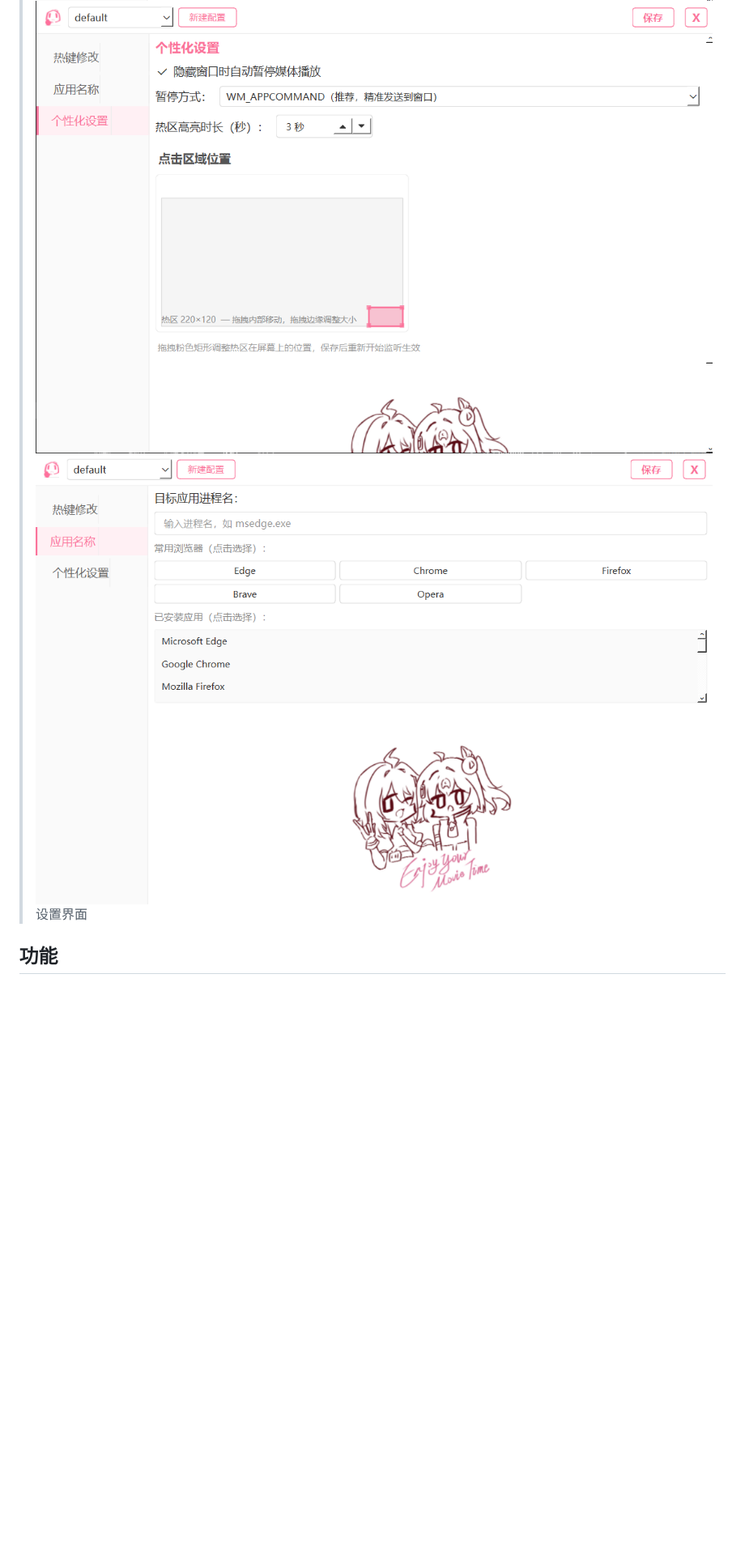
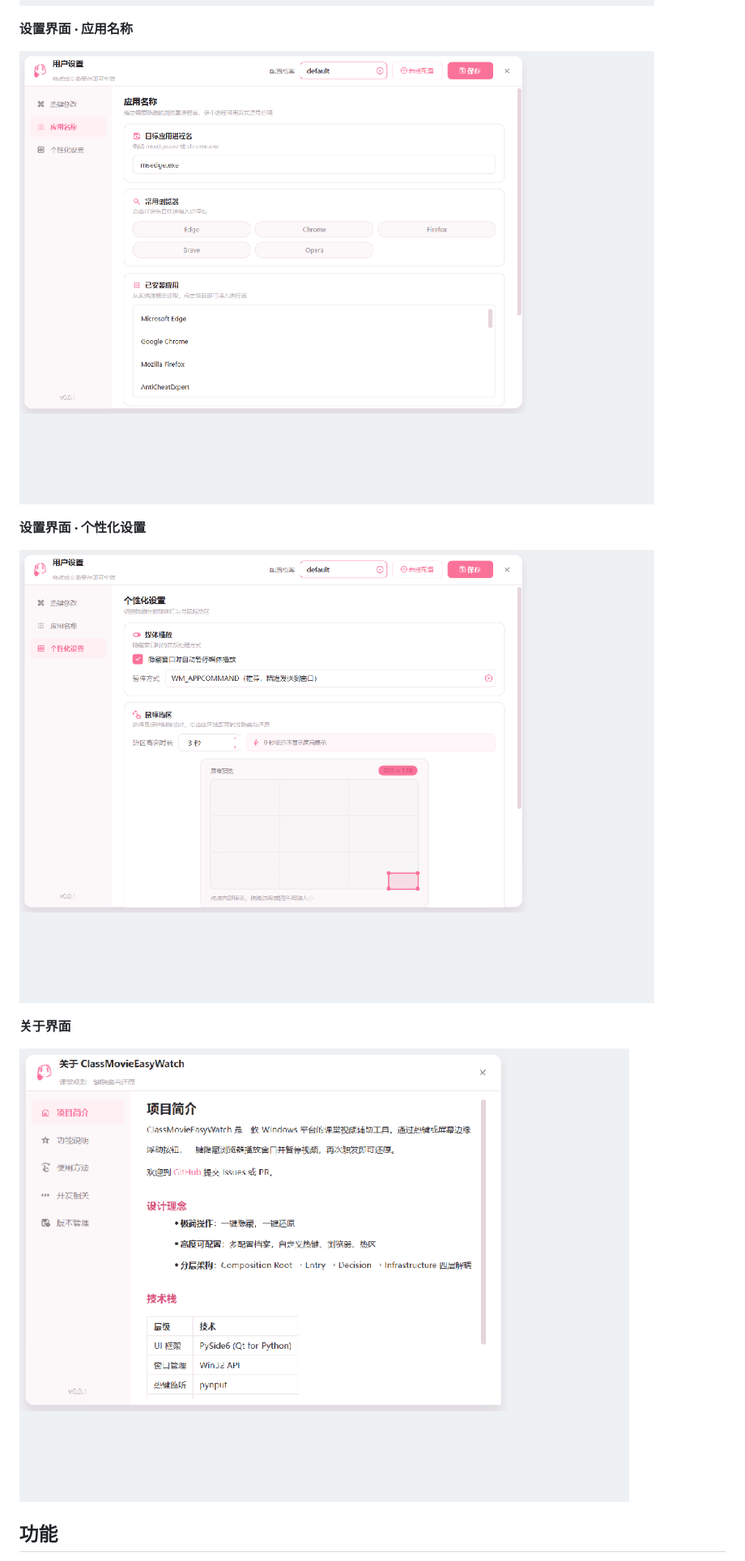
Before and after one commit to Imgreenhand/ClassMovieEasyWatch, a Markdown page: README.md, the part around one of its changes. Shown at 81% size. Rendered like a GitHub page; pictures changed too: ReadMeNeed/AboutP.png (added), ReadMeNeed/KeyP.png, ReadMeNeed/SettingP.png; blank space fills up the shorter version.

```diff
--- a/README.md
+++ b/README.md
@@ -15,7 +21,16 @@
 ![](ReadMeNeed/KeyP.png)
+
+**设置界面 · 应用名称**
+
+![](ReadMeNeed/exeP.png)
+
+**设置界面 · 个性化设置**
+
 ![](ReadMeNeed/SettingP.png)
-![](ReadMeNeed/exeP.png)
->设置界面
+
+**关于界面**
+
+![](ReadMeNeed/AboutP.png)
 
 ## 功能
 
```
Also changed, not shown: other parts of README.md (+23 -11 lines), ReadMeNeed/MenuP.png, ReadMeNeed/StartP.png.
